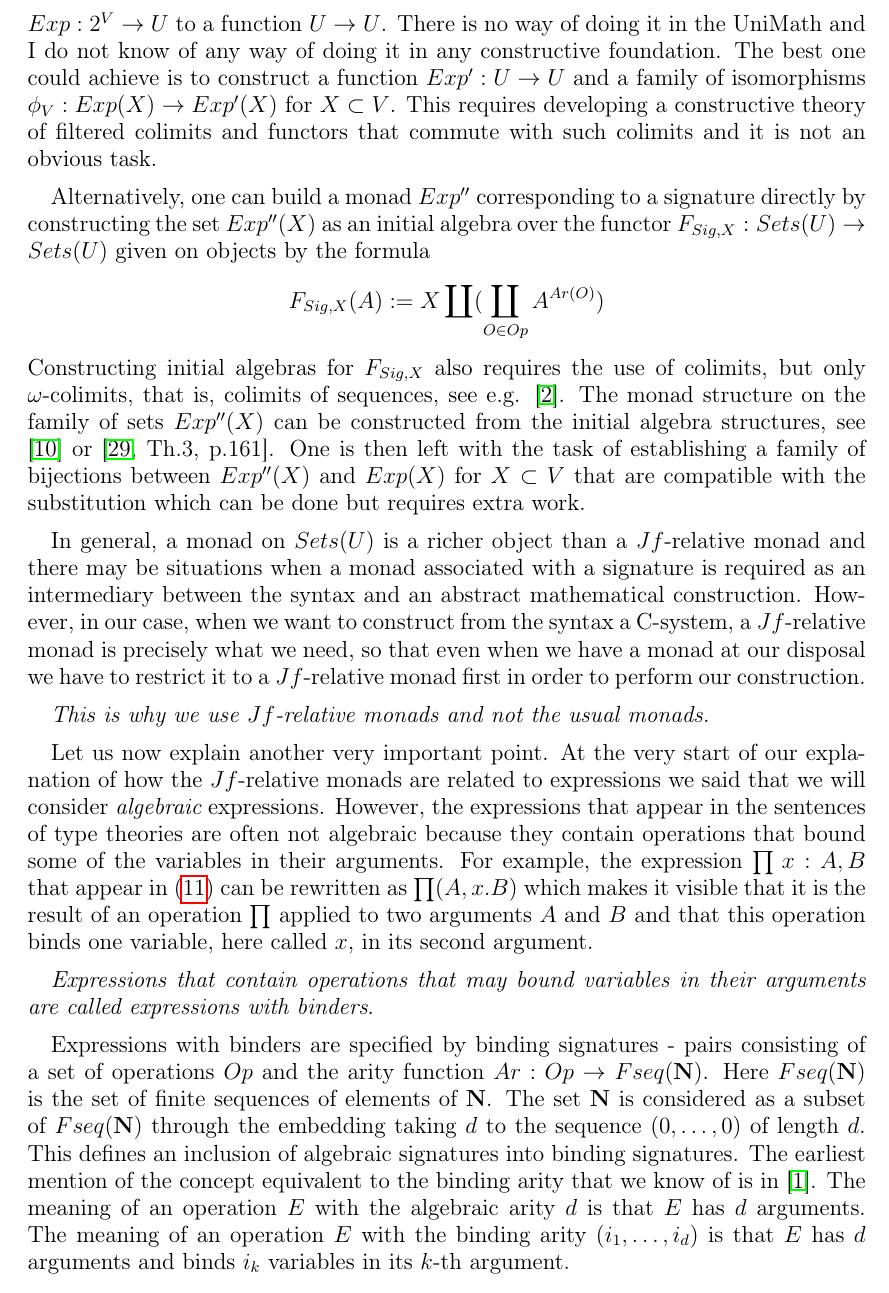
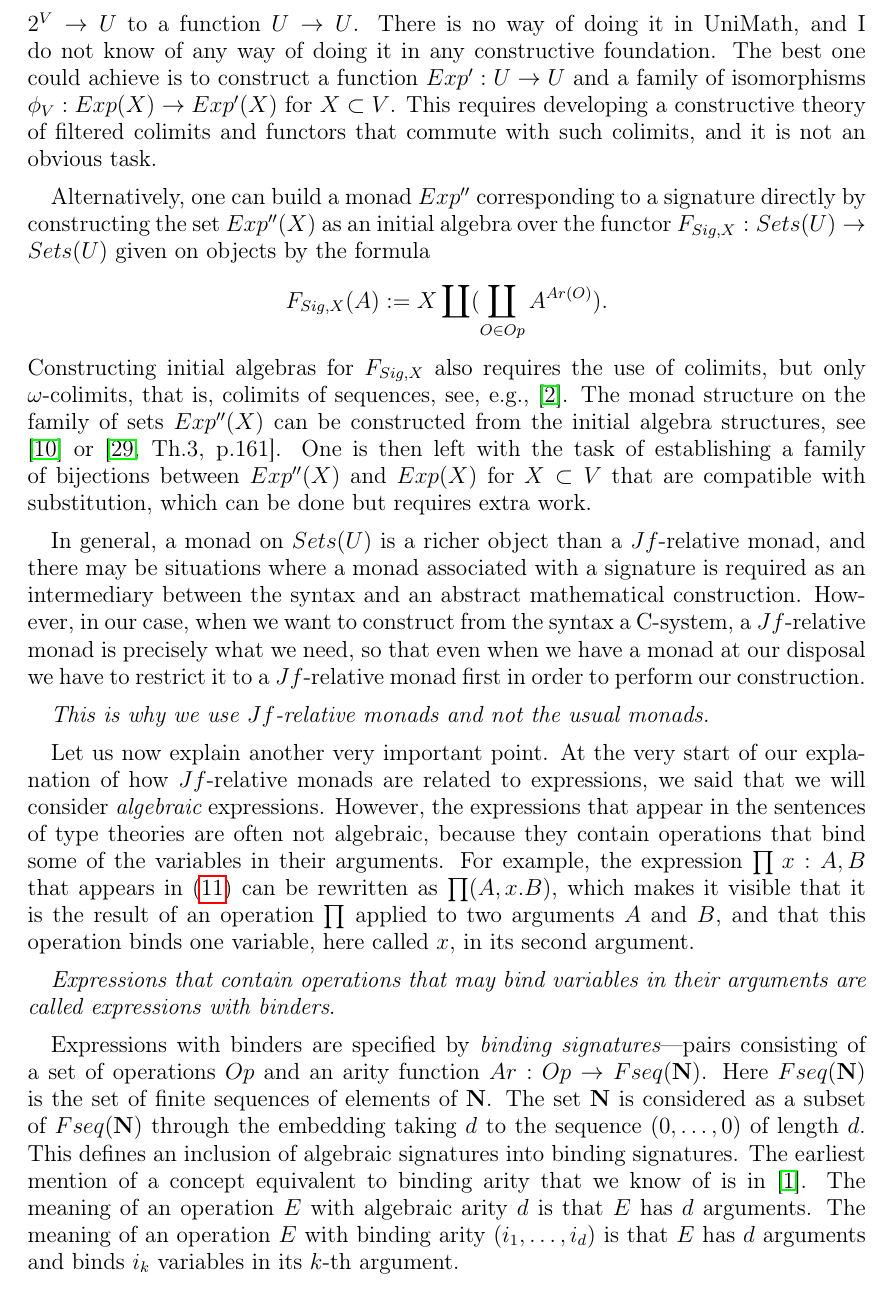
Before and after one commit to DanGrayson/VV-C-system-from-a-monad, a LaTeX paper (Csystemfromamonad.tex): part of page 7 of 61, cut so that both start at the same text. Compiled offline with pdfLaTeX.

Commit message:
polishing the text
By polishing the text, we mean fixing English grammar, style, and punctuation,
being careful not to alter the mathematical meaning.

```diff
--- a/Csystemfromamonad.tex
+++ b/Csystemfromamonad.tex
@@ -519,31 +519,31 @@ Relative monads on a functor $\C_1\sr \C_2$ can be precomposed with functors $\C
 Note that that up to this point our constructions have been completely elementary.
 
 Suppose now that we want to associate with the family of sets $Exp(X)$ not a
-relative monad but a usual monad. First we would need to extend the function
-$Exp:2^V\sr U$ to a function $U\sr U$. There is no way of doing it in the
-UniMath and I do not know of any way of doing it in any constructive
+relative monad, but a monad. First we would need to extend the function
+$Exp:2^V\sr U$ to a function $U\sr U$. There is no way of doing it in
+UniMath, and I do not know of any way of doing it in any constructive
 foundation. The best one could achieve is to construct a function $Exp':U\sr U$
 and a family of isomorphisms $\phi_V:Exp(X)\sr Exp'(X)$ for $X\subset V$. This
 requires developing a constructive theory of filtered colimits and functors
-that commute with such colimits and it is not an obvious task.
+that commute with such colimits, and it is not an obvious task.
 
 Alternatively, one can build a monad $Exp''$ corresponding to a signature
 directly by constructing the set $Exp''(X)$ as an initial algebra over the
 functor $F_{Sig,X}:Sets(U)\sr Sets(U)$ given on objects by the formula
 %
-$$F_{Sig,X}(A):=X\coprod(\coprod_{O\in Op}A^{Ar(O)})$$
+$$F_{Sig,X}(A):=X\coprod(\coprod_{O\in Op}A^{Ar(O)}).$$
 %
 Constructing initial algebras for $F_{Sig,X}$ also requires the use of
-colimits, but only $\omega$-colimits, that is, colimits of sequences, see
-e.g. \cite{Adamek1974}. The monad structure on the family of sets $Exp''(X)$
+colimits, but only $\omega$-colimits, that is, colimits of sequences, see,
+e.g., \cite{Adamek1974}. The monad structure on the family of sets $Exp''(X)$
 can be constructed from the initial algebra structures, see \cite{Barr1970} or
 \cite[Th.3, p.161]{MatthesUustalu}. One is then left with the task of
 establishing a family of bijections between $Exp''(X)$ and $Exp(X)$ for
-$X\subset V$ that are compatible with the substitution which can be done but
+$X\subset V$ that are compatible with substitution, which can be done but
 requires extra work.
 
-In general, a monad on $Sets(U)$ is a richer object than a $Jf$-relative monad
-and there may be situations when a monad associated with a signature is
+In general, a monad on $Sets(U)$ is a richer object than a $Jf$-relative monad,
+and there may be situations where a monad associated with a signature is
 required as an intermediary between the syntax and an abstract mathematical
 construction. However, in our case, when we want to construct from the syntax a
 C-system, a $Jf$-relative monad is precisely what we need, so that even when we
@@ -553,29 +553,29 @@ first in order to perform our construction.
 {\em This is why we use $Jf$-relative monads and not the usual monads.}
 
 Let us now explain another very important point. At the very start of our
-explanation of how the $Jf$-relative monads are related to expressions we said
+explanation of how $Jf$-relative monads are related to expressions, we said
 that we will consider {\em algebraic} expressions. However, the expressions
-that appear in the sentences of type theories are often not algebraic because
-they contain operations that bound some of the variables in their
-arguments. For example, the expression $\prod\,x:A,B$ that appear in
-(\ref{2017.03.02.eq1}) can be rewritten as $\prod(A,x.B)$ which makes it
+that appear in the sentences of type theories are often not algebraic, because
+they contain operations that bind some of the variables in their
+arguments. For example, the expression $\prod\,x:A,B$ that appears in
+(\ref{2017.03.02.eq1}) can be rewritten as $\prod(A,x.B)$, which makes it
 visible that it is the result of an operation $\prod$ applied to two arguments
-$A$ and $B$ and that this operation binds one variable, here called $x$, in its
+$A$ and $B$, and that this operation binds one variable, here called $x$, in its
 second argument.
 
-{\em Expressions that contain operations that may bound variables in their
+{\em Expressions that contain operations that may bind variables in their
   arguments are called expressions with binders}.
 
-Expressions with binders are specified by binding signatures
+Expressions with binders are specified by {\em binding signatures}%
 %### Fiore's *second-order signatures* is better, ask Marcelo for a reference to one of his papers?
-- pairs consisting of a set of operations $Op$ and the arity function $Ar:Op\sr
-Fseq(\nat)$. Here $Fseq(\nat)$ is the set of finite sequences of elements of
+---pairs consisting of a set of operations $Op$ and an arity function $Ar:Op\sr Fseq(\nat)$.
+Here $Fseq(\nat)$ is the set of finite sequences of elements of
 $\nat$. The set $\nat$ is considered as a subset of $Fseq(\nat)$ through the
 embedding taking $d$ to the sequence $(0,\dots,0)$ of length $d$. This defines
 an inclusion of algebraic signatures into binding signatures. The earliest
-mention of the concept equivalent to the binding arity that we know of is in
-\cite{Aczel1978}. The meaning of an operation $E$ with the algebraic arity $d$
-is that $E$ has $d$ arguments. The meaning of an operation $E$ with the binding
+mention of a concept equivalent to binding arity that we know of is in
+\cite{Aczel1978}. The meaning of an operation $E$ with algebraic arity $d$
+is that $E$ has $d$ arguments. The meaning of an operation $E$ with binding
 arity $(i_1,\dots,i_d)$ is that $E$ has $d$ arguments and binds $i_k$ variables
 in its $k$-th argument.
 
```
